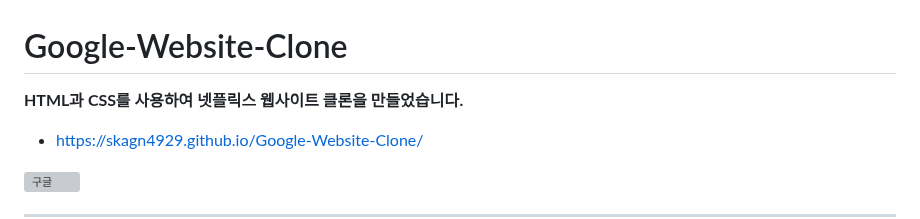
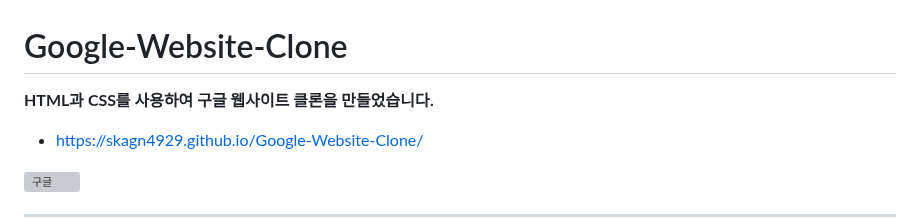
Before and after one commit to skagn4929/Google-Website-Clone, a Markdown page: README.md, the part around the change. Drawn GitHub-style; grey boxes are pictures that could not be loaded.

```diff
--- a/README.md
+++ b/README.md
@@ -1,5 +1,5 @@
 # Google-Website-Clone
-**HTML과 CSS를 사용하여 넷플릭스 웹사이트 클론을 만들었습니다.**
+**HTML과 CSS를 사용하여 구글 웹사이트 클론을 만들었습니다.**
 - https://skagn4929.github.io/Google-Website-Clone/
 
 ![구글](https://github.com/skagn4929/Google-Website-Clone/assets/134206709/45a71a41-041a-4216-a970-b61a9b010bcb)
```
